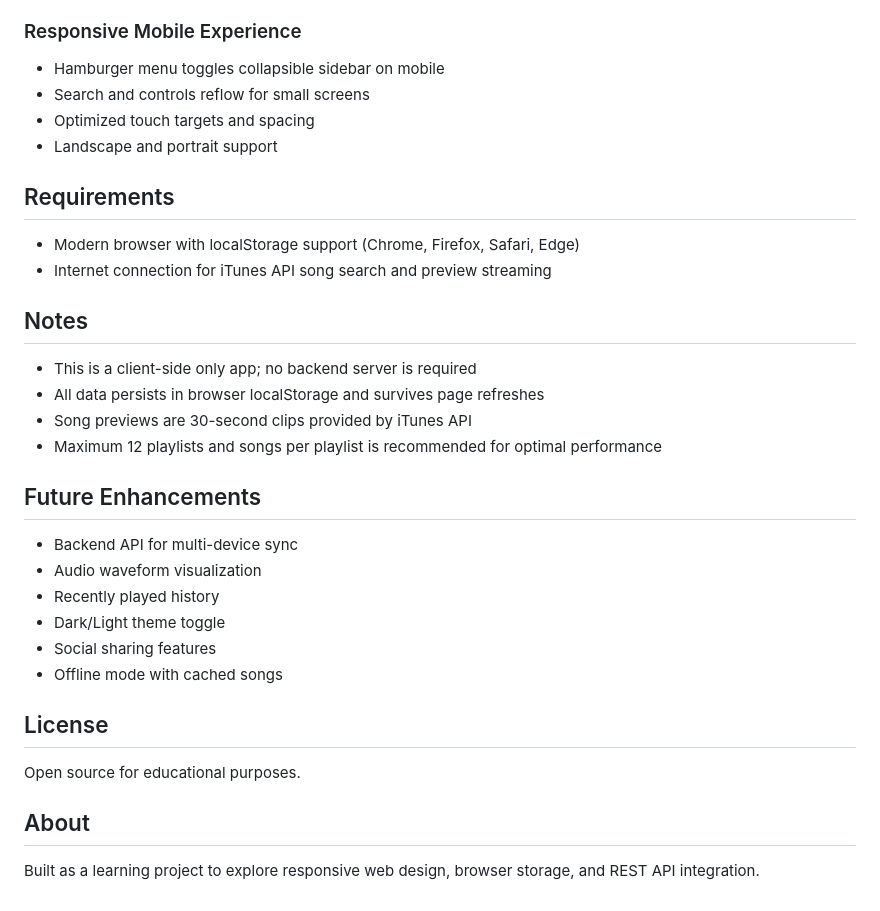
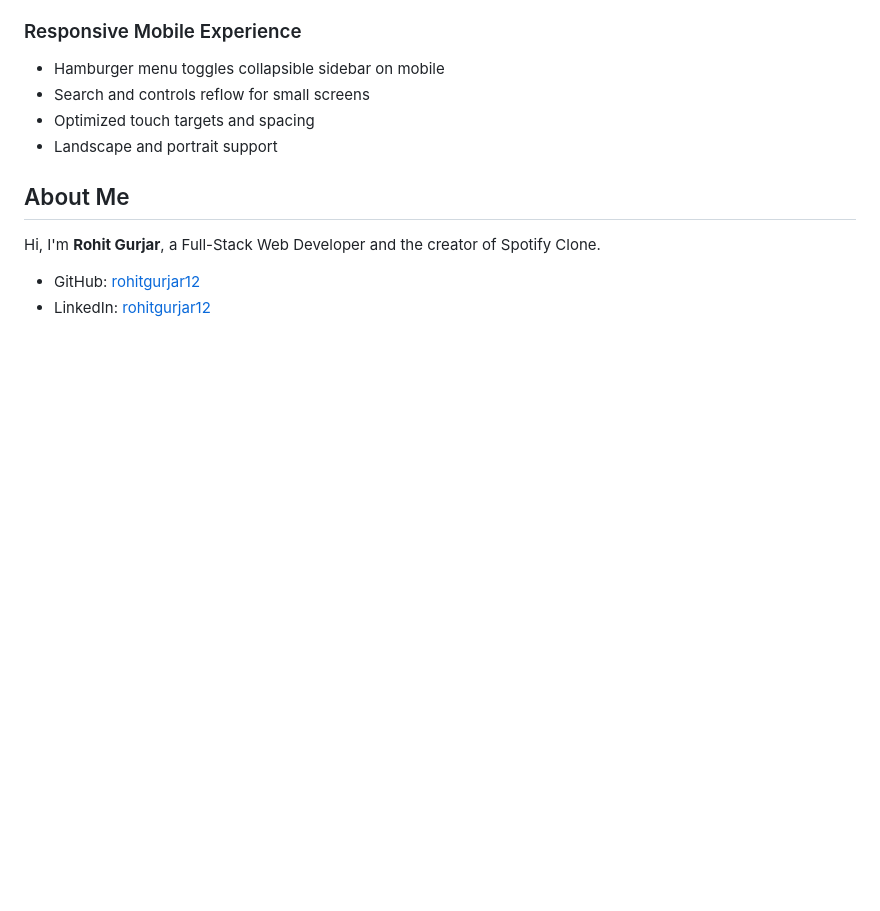
Before and after one commit to rohitgurjar12/SpotifyClone, a Markdown page: README.md, the part around the change. Drawn GitHub-style; blank space fills up the shorter version.

Commit message:
Added new features

```diff
--- a/README.md
+++ b/README.md
@@ -90,31 +90,9 @@ All storage keys are scoped to the logged-in user's identity (email/phone/name)
 - Optimized touch targets and spacing
 - Landscape and portrait support
 
-## Requirements
+## About Me
 
-- Modern browser with localStorage support (Chrome, Firefox, Safari, Edge)
-- Internet connection for iTunes API song search and preview streaming
+Hi, I'm **Rohit Gurjar**, a Full-Stack Web Developer and the creator of Spotify Clone.
 
-## Notes
-
-- This is a client-side only app; no backend server is required
-- All data persists in browser localStorage and survives page refreshes
-- Song previews are 30-second clips provided by iTunes API
-- Maximum 12 playlists and songs per playlist is recommended for optimal performance
-
-## Future Enhancements
-
-- Backend API for multi-device sync
-- Audio waveform visualization
-- Recently played history
-- Dark/Light theme toggle
-- Social sharing features
-- Offline mode with cached songs
-
-## License
-
-Open source for educational purposes.
-
-## About
-
-Built as a learning project to explore responsive web design, browser storage, and REST API integration.
+- GitHub: [rohitgurjar12](https://github.com/rohitgurjar12)
+- LinkedIn: [rohitgurjar12](https://www.linkedin.com/in/rohitgurjar12)
```
